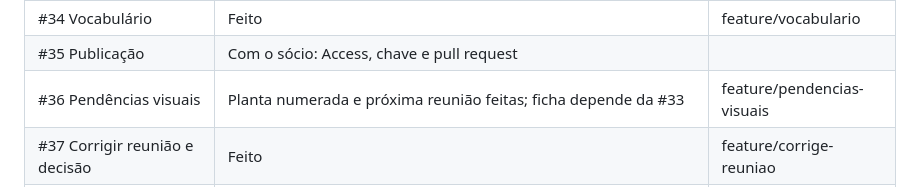
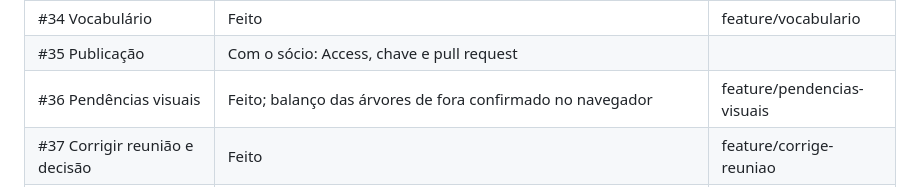
Before and after one commit to marceloln/savior-lps, a Markdown page: docs/auditoria.md, the part around the change. Rendered like a GitHub page.

Commit message:
Auditoria: pendências visuais concluídas
Co-Authored-By: Claude Opus 5.5 <noreply@anthropic.com>
Claude-Session: https://claude.ai/code/session_01WUviDDEtXKgk44MpZk7EB7

```diff
--- a/docs/auditoria.md
+++ b/docs/auditoria.md
@@ -219,7 +219,7 @@ O lab também tem missões internas, sem projeto: tom de voz dos posts com Iara,
 | #33 Ficha na estação | Página da esquerda da ficha mostra a pessoa trabalhando na própria mesa, na cor da sala; rostos refeitos em 256 px | feature/personagens |
 | #34 Vocabulário | Feito | feature/vocabulario |
 | #35 Publicação | Com o sócio: Access, chave e pull request | |
-| #36 Pendências visuais | Planta numerada e próxima reunião feitas; ficha depende da #33 | feature/pendencias-visuais |
+| #36 Pendências visuais | Feito; balanço das árvores de fora confirmado no navegador | feature/pendencias-visuais |
 | #37 Corrigir reunião e decisão | Feito | feature/corrige-reuniao |
 | #38 Postura dos personagens (issue 15 no GitHub) | Corcunda corrigida: o tronco mantém a curva do próprio modelo, parado parte do repouso ereto com os braços soltos, andando com a cabeça nivelada e sentado ereto com os cotovelos junto do corpo | feature/postura |
 
```
